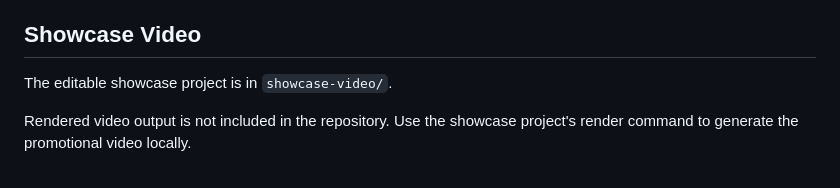
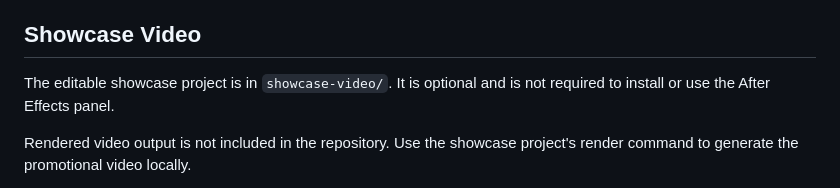
Before and after one commit to Dszae/beatMarker, a Markdown page: README.md, the part around the change. Rendered like a GitHub page.

Commit message:
Clarify showcase project scope

```diff
--- a/README.md
+++ b/README.md
@@ -272,6 +272,7 @@ The panel asks the user to choose the audio file separately instead of decoding
 ## Showcase Video
 
 The editable showcase project is in `showcase-video/`.
+It is optional and is not required to install or use the After Effects panel.
 
 Rendered video output is not included in the repository. Use the showcase project's
 render command to generate the promotional video locally.
```
